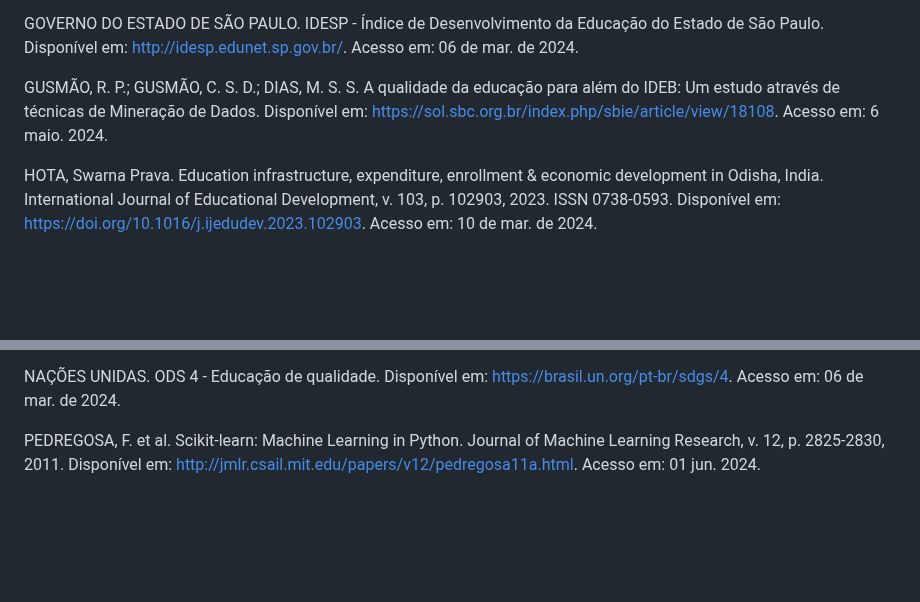
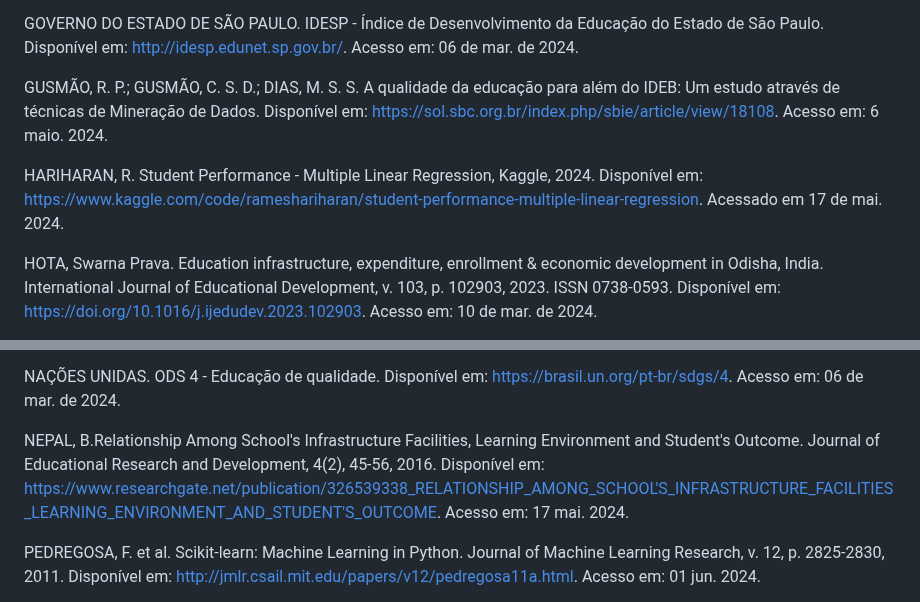
Before and after one commit to ICEI-PUC-Minas-PMV-SI/pmv-si-2024-1-pe7-t1-infraeducacaospidesp, a Markdown page: docs/contexto.md, 2 parts joined by grey strips. Rendered like a GitHub page; blank space fills up the shorter version.

Commit message:
Incluindo referência.

```diff
--- a/docs/contexto.md
+++ b/docs/contexto.md
@@ -195,6 +194,8 @@ GOVERNO DO ESTADO DE SÃO PAULO. IDESP - Índice de Desenvolvimento da Educaçã
 
 GUSMÃO, R. P.; GUSMÃO, C. S. D.; DIAS, M. S. S. A qualidade da educação para além do IDEB: Um estudo através de técnicas de Mineração de Dados. Disponível em: <https://sol.sbc.org.br/index.php/sbie/article/view/18108>. Acesso em: 6 maio. 2024.
 
+HARIHARAN, R. Student Performance - Multiple Linear Regression, Kaggle, 2024. Disponível em: https://www.kaggle.com/code/rameshariharan/student-performance-multiple-linear-regression. Acessado em 17 de mai. 2024.
+
 HOTA, Swarna Prava. Education infrastructure, expenditure, enrollment & economic development in Odisha, India. International Journal of Educational Development, v. 103, p. 102903, 2023. ISSN 0738-0593. Disponível em: <https://doi.org/10.1016/j.ijedudev.2023.102903>. Acesso em: 10 de mar. de 2024.
 
 INSTITUTO BRASILEIRO DE GEOGRAFIA E ESTATÍSTICA – IBGE. Pesquisa Nacional por Amostra de Domicílios Contínua: características gerais dos domicílios e dos moradores 2022. Rio de Janeiro: IBGE, 2023. Disponível em: https://agenciadenoticias.ibge.gov.br/media/com_mediaibge/arquivos/070903d82038130a93f0374ada39f81d.pdf. Acesso em: 2 jun. 2024.
@@ -204,6 +205,8 @@ INSTITUTO NACIONAL DE ESTUDOS E PESQUISAS EDUCACIONAIS ANÍSIO TEIXEIRA – INEP
 LUNDBERG, S. M.; LEE, S. I. A Unified Approach to Interpreting Model Predictions. Advances in Neural Information Processing Systems, 2017. Disponível em: https://proceedings.neurips.cc/paper/2017/file/8a20a8621978632d76c43dfd28b67767-Paper.pdf. Acesso em: 01 jun. 2024.
 
 NAÇÕES UNIDAS. ODS 4 - Educação de qualidade. Disponível em: <https://brasil.un.org/pt-br/sdgs/4>. Acesso em: 06 de mar. de 2024.
+
+NEPAL, B.Relationship Among School's Infrastructure Facilities, Learning Environment and Student's Outcome. Journal of Educational Research and Development, 4(2), 45-56, 2016. Disponível em: https://www.researchgate.net/publication/326539338_RELATIONSHIP_AMONG_SCHOOL'S_INFRASTRUCTURE_FACILITIES_LEARNING_ENVIRONMENT_AND_STUDENT'S_OUTCOME. Acesso em: 17 mai. 2024.
 
 PEDREGOSA, F. et al. Scikit-learn: Machine Learning in Python. Journal of Machine Learning Research, v. 12, p. 2825-2830, 2011. Disponível em: http://jmlr.csail.mit.edu/papers/v12/pedregosa11a.html. Acesso em: 01 jun. 2024.
 
```
Also changed, not shown: other parts of docs/contexto.md (+0 -1 lines).
